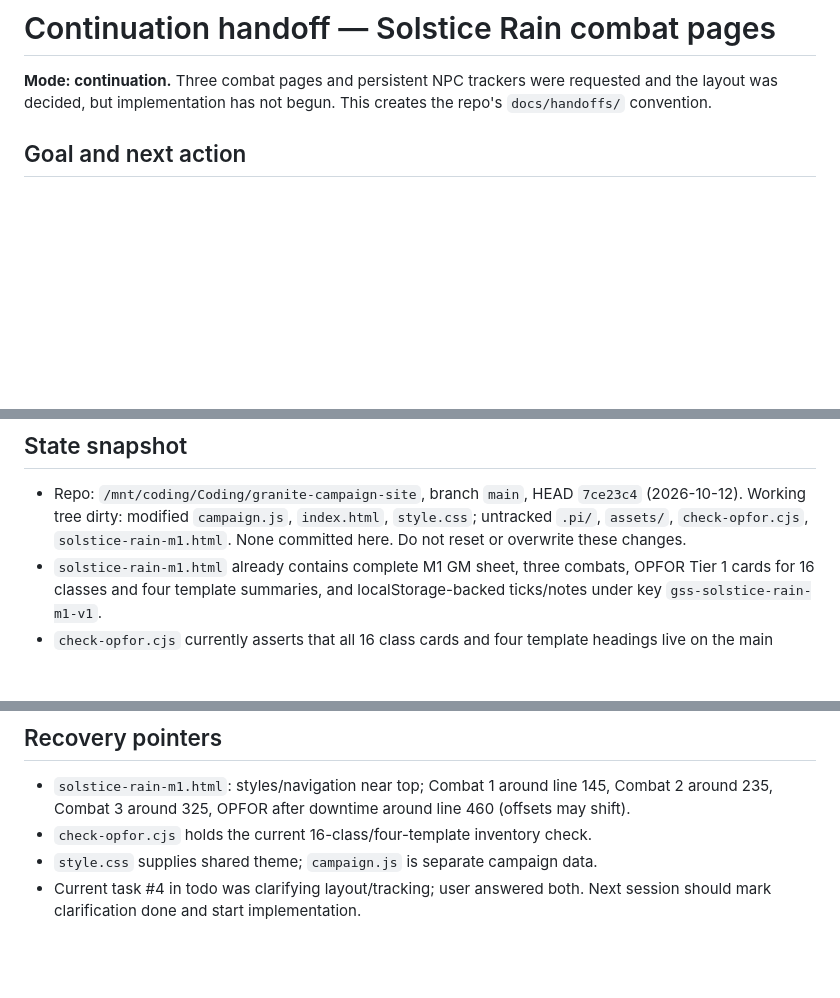
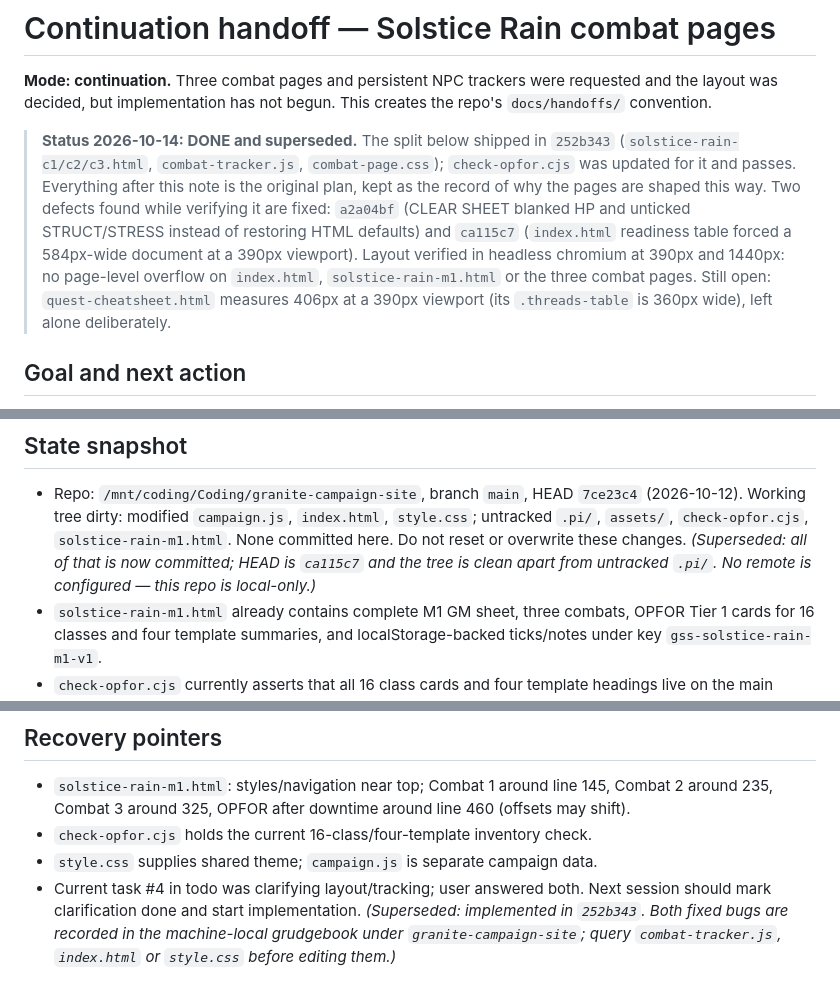
Before and after one commit to raddue/vargskel-worgs, a Markdown page: docs/handoffs/2026-10-13-solstice-rain-combat-pages.md, 3 parts joined by grey strips. GitHub-like rendering; blank space fills up the shorter version.

Commit message:
docs: mark combat-page handoff done, record verified layout and two fixes

```diff
--- a/docs/handoffs/2026-10-13-solstice-rain-combat-pages.md
+++ b/docs/handoffs/2026-10-13-solstice-rain-combat-pages.md
@@ -1,6 +1,17 @@
 # Continuation handoff — Solstice Rain combat pages
 
 **Mode: continuation.** Three combat pages and persistent NPC trackers were requested and the layout was decided, but implementation has not begun. This creates the repo's `docs/handoffs/` convention.
+
+> **Status 2026-10-14: DONE and superseded.** The split below shipped in `252b343`
+> (`solstice-rain-c1/c2/c3.html`, `combat-tracker.js`, `combat-page.css`);
+> `check-opfor.cjs` was updated for it and passes. Everything after this note is the
+> original plan, kept as the record of why the pages are shaped this way. Two defects
+> found while verifying it are fixed: `a2a04bf` (CLEAR SHEET blanked HP and unticked
+> STRUCT/STRESS instead of restoring HTML defaults) and `ca115c7` (`index.html` readiness
+> table forced a 584px-wide document at a 390px viewport). Layout verified in headless
+> chromium at 390px and 1440px: no page-level overflow on `index.html`, `solstice-rain-m1.html`
+> or the three combat pages. Still open: `quest-cheatsheet.html` measures 406px at a 390px
+> viewport (its `.threads-table` is 360px wide), left alone deliberately.
 
 ## Goal and next action
 
@@ -11,6 +22,7 @@ First inspect `solstice-rain-m1.html` and `check-opfor.cjs`, then map each scena
 ## State snapshot
 
 - Repo: `/mnt/coding/Coding/granite-campaign-site`, branch `main`, HEAD `7ce23c4` (2026-10-12). Working tree dirty: modified `campaign.js`, `index.html`, `style.css`; untracked `.pi/`, `assets/`, `check-opfor.cjs`, `solstice-rain-m1.html`. None committed here. Do not reset or overwrite these changes.
+  *(Superseded: all of that is now committed; HEAD is `ca115c7` and the tree is clean apart from untracked `.pi/`. No remote is configured — this repo is local-only.)*
 - `solstice-rain-m1.html` already contains complete M1 GM sheet, three combats, OPFOR Tier 1 cards for 16 classes and four template summaries, and localStorage-backed ticks/notes under key `gss-solstice-rain-m1-v1`.
 - `check-opfor.cjs` currently asserts that all 16 class cards and four template headings live on the main page. It must be updated for the split, not left broken.
 - Existing verification: `node check-opfor.cjs`, `node check-all.cjs`, `git diff --check`, and HTML ID uniqueness passed before the new request. No browser layout check yet.
@@ -41,3 +53,4 @@ First inspect `solstice-rain-m1.html` and `check-opfor.cjs`, then map each scena
 - `check-opfor.cjs` holds the current 16-class/four-template inventory check.
 - `style.css` supplies shared theme; `campaign.js` is separate campaign data.
 - Current task #4 in todo was clarifying layout/tracking; user answered both. Next session should mark clarification done and start implementation.
+  *(Superseded: implemented in `252b343`. Both fixed bugs are recorded in the machine-local grudgebook under `granite-campaign-site`; query `combat-tracker.js`, `index.html` or `style.css` before editing them.)*
```
